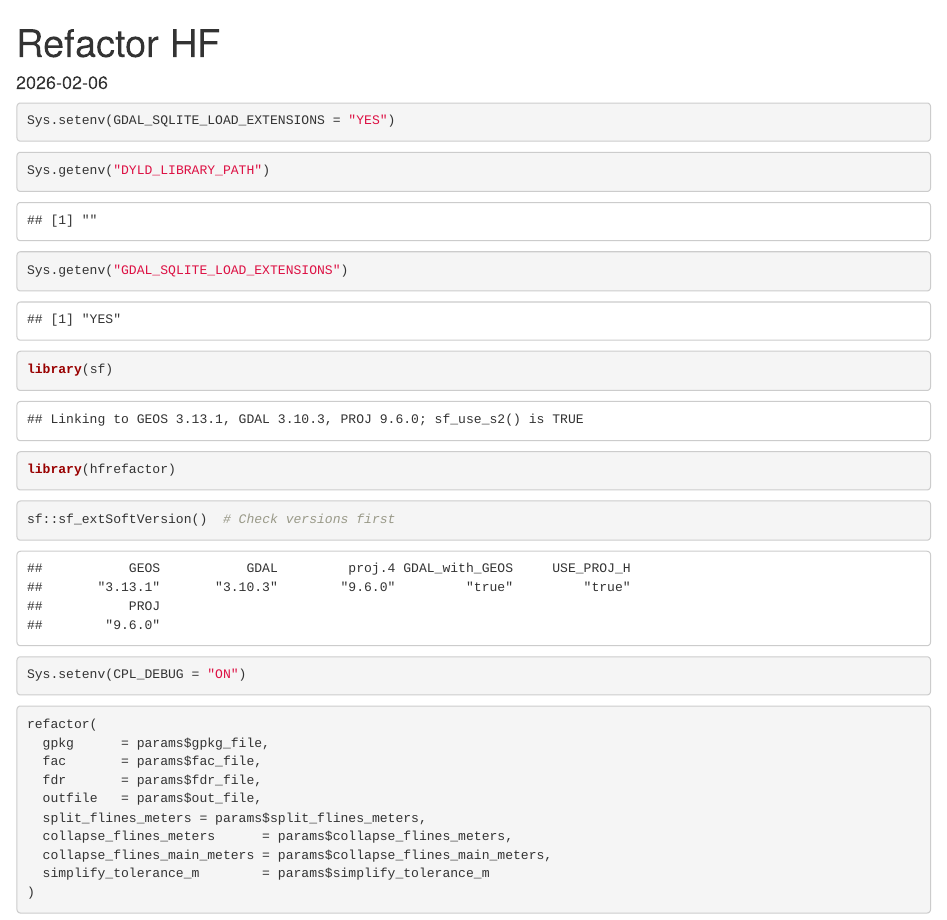
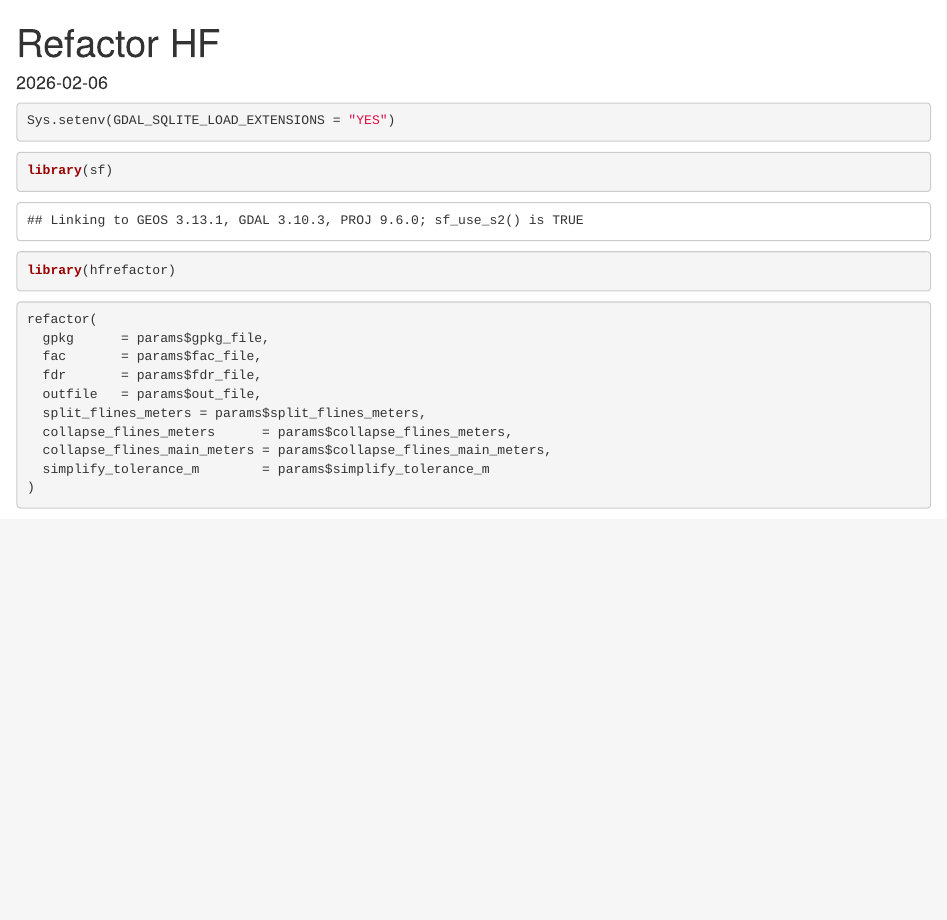
Before and after one commit to CUAHSI/ciroh-hydrofabrics, an R Markdown document (ngen-workflow/R/refactor.Rmd): the page in a window 1100 px wide, from its top. Rendered offline with R 4.5, knitr and Pandoc, with nearby package versions; some code elsewhere in the file could not run offline.

Commit message:
clean up R scripts

````diff
--- a/ngen-workflow/R/refactor.Rmd
+++ b/ngen-workflow/R/refactor.Rmd
@@ -1,6 +1,5 @@
 ---
 title: "Refactor HF"
-output: html_document
 date: "2026-02-06"
 params:
   fac_file: "..."
@@ -18,21 +17,8 @@ Sys.setenv(GDAL_SQLITE_LOAD_EXTENSIONS = "YES")
 ```
 
 ```{r}
-Sys.getenv("DYLD_LIBRARY_PATH")
-Sys.getenv("GDAL_SQLITE_LOAD_EXTENSIONS")
-```
-
-```{r}
 library(sf)
 library(hfrefactor)
-```
-
-```{r}
-sf::sf_extSoftVersion()  # Check versions first
-```
-
-```{r}
-Sys.setenv(CPL_DEBUG = "ON")
 ```
 
 ```{r}
````
Also changed, not shown: ngen-workflow/R/aggregate.Rmd (+1 -2 lines), 1 other file.
